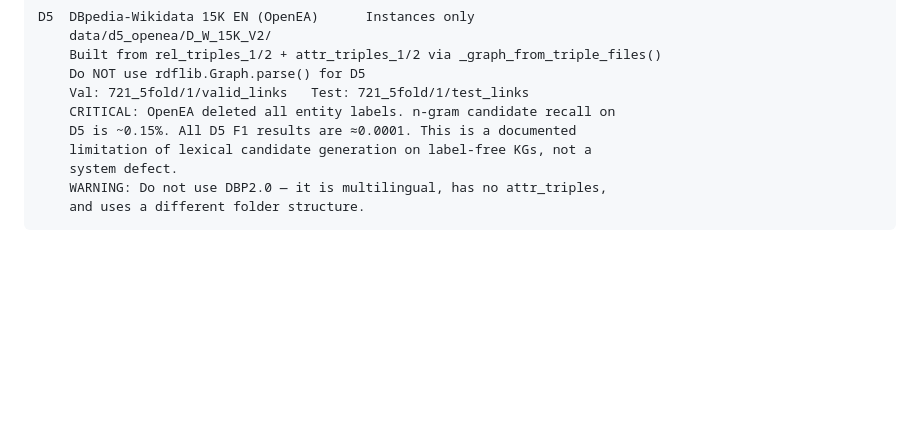
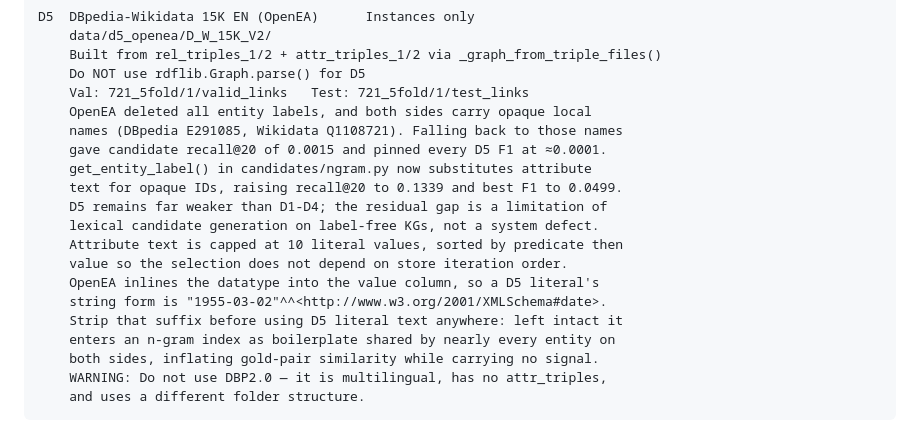
Before and after one commit to swntsvt/kgsemembed, a Markdown page: CLAUDE.md, the part around the change. Rendered like a GitHub page; blank space fills up the shorter version.

Commit message:
docs: update D5 limitation note after attribute-based candidates (#101)
The D5 entry stated candidate recall was ~0.15% and all D5 F1 results
≈0.0001, which stopped being true once get_entity_label() began
substituting attribute text for opaque IDs. Record the new figures,
keep the caveat that D5 stays well behind D1-D4, and add the two
properties a future change needs to preserve: the sorted truncation
that keeps value selection independent of store iteration order, and
the inlined datatype suffix that must be stripped before D5 literal
text reaches an n-gram index.

````diff
--- a/CLAUDE.md
+++ b/CLAUDE.md
@@ -291,10 +291,20 @@ D5  DBpedia-Wikidata 15K EN (OpenEA)      Instances only
     Built from rel_triples_1/2 + attr_triples_1/2 via _graph_from_triple_files()
     Do NOT use rdflib.Graph.parse() for D5
     Val: 721_5fold/1/valid_links   Test: 721_5fold/1/test_links
-    CRITICAL: OpenEA deleted all entity labels. n-gram candidate recall on
-    D5 is ~0.15%. All D5 F1 results are ≈0.0001. This is a documented
-    limitation of lexical candidate generation on label-free KGs, not a
-    system defect.
+    OpenEA deleted all entity labels, and both sides carry opaque local
+    names (DBpedia E291085, Wikidata Q1108721). Falling back to those names
+    gave candidate recall@20 of 0.0015 and pinned every D5 F1 at ≈0.0001.
+    get_entity_label() in candidates/ngram.py now substitutes attribute
+    text for opaque IDs, raising recall@20 to 0.1339 and best F1 to 0.0499.
+    D5 remains far weaker than D1-D4; the residual gap is a limitation of
+    lexical candidate generation on label-free KGs, not a system defect.
+    Attribute text is capped at 10 literal values, sorted by predicate then
+    value so the selection does not depend on store iteration order.
+    OpenEA inlines the datatype into the value column, so a D5 literal's
+    string form is "1955-03-02"^^<http://www.w3.org/2001/XMLSchema#date>.
+    Strip that suffix before using D5 literal text anywhere: left intact it
+    enters an n-gram index as boilerplate shared by nearly every entity on
+    both sides, inflating gold-pair similarity while carrying no signal.
     WARNING: Do not use DBP2.0 — it is multilingual, has no attr_triples,
     and uses a different folder structure.
 ```
````
